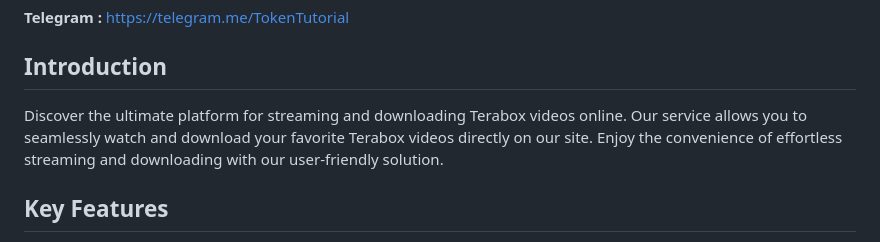
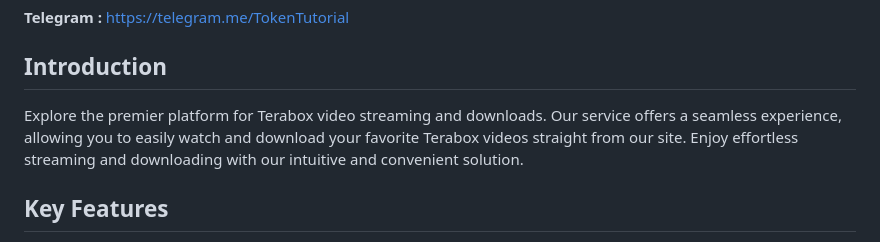
Before and after one commit to PuneetStar/TeraBoxDL, a Markdown page: README.md, the part around the change. GitHub-like rendering.

```diff
--- a/README.md
+++ b/README.md
@@ -7,7 +7,7 @@
 
 ## Introduction
 
-Discover the ultimate platform for streaming and downloading Terabox videos online. Our service allows you to seamlessly watch and download your favorite Terabox videos directly on our site. Enjoy the convenience of effortless streaming and downloading with our user-friendly solution.
+Explore the premier platform for Terabox video streaming and downloads. Our service offers a seamless experience, allowing you to easily watch and download your favorite Terabox videos straight from our site. Enjoy effortless streaming and downloading with our intuitive and convenient solution.
 
 
 ## Key Features
```
